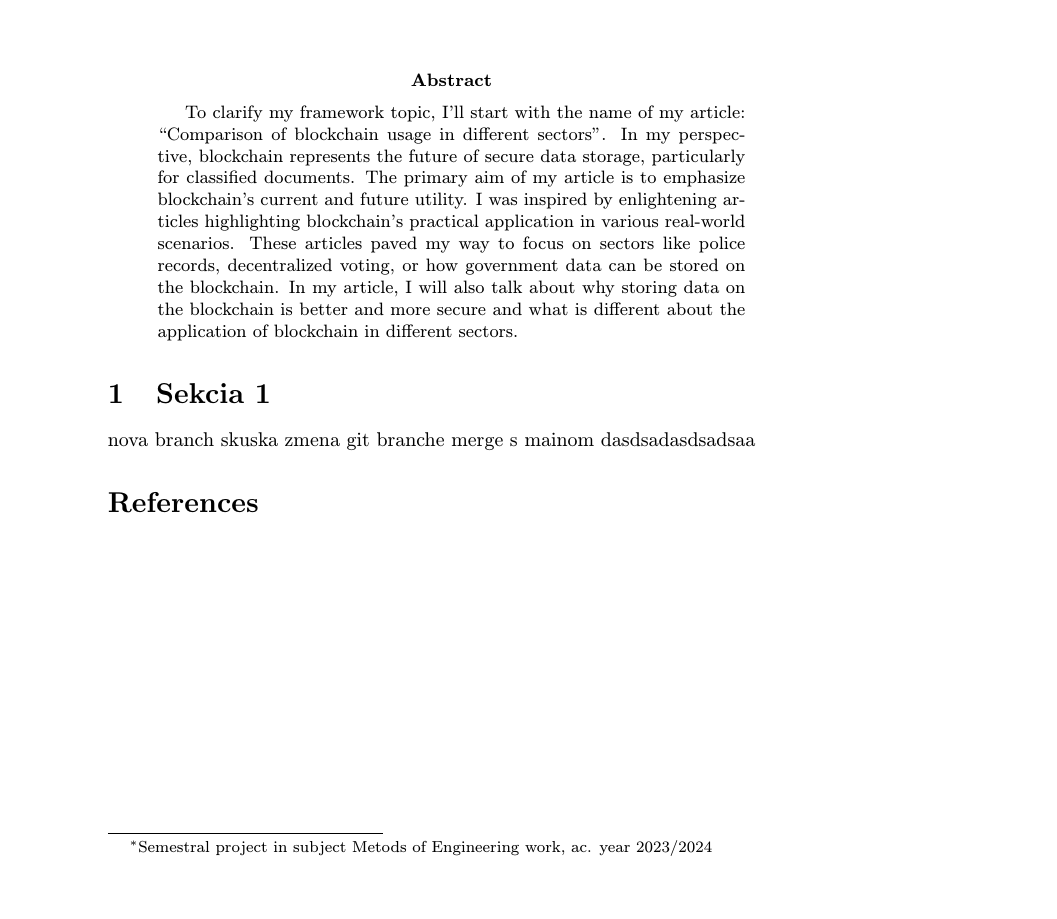
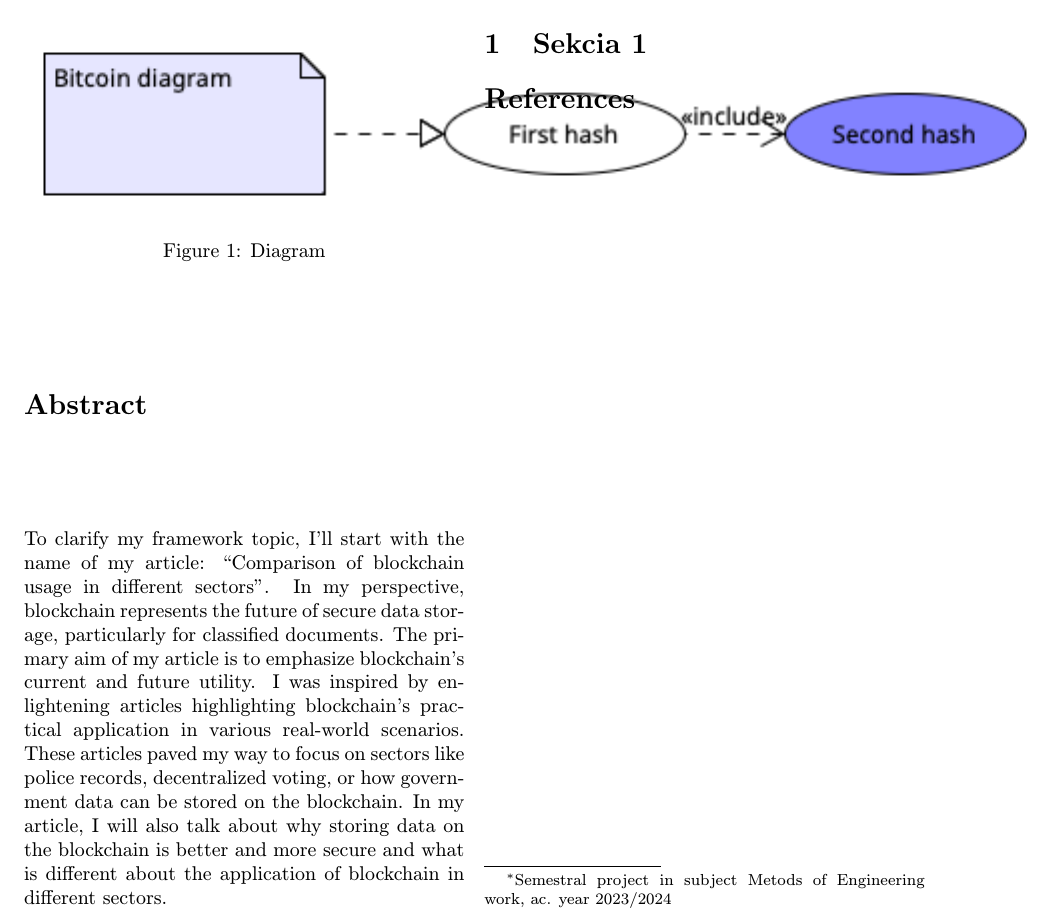
Before and after one commit to xkanos/projekt, a LaTeX paper (clanok.tex): part of the page, cut so that both start at the same text, the shorter picture padded with empty space. Compiled offline with pdfLaTeX.

Commit message:
Pridaný diagram

```diff
--- a/clanok.tex
+++ b/clanok.tex
@@ -1,7 +1,7 @@
 % Metódy inžinierskej práce
 % !TEX TS-program = pdflatexmk
 
-\documentclass[10pt,twoside,english,a4paper]{article}
+ \documentclass[10pt,twocolumn,twoside,slovak,a4paper]{article}
 
 \usepackage[english]{babel}
 %\usepackage[T1]{fontenc}
@@ -10,7 +10,7 @@
 \usepackage{graphicx}
 \usepackage{url} % príkaz \url na formátovanie URL
 \usepackage{hyperref} % odkazy v texte budú aktívne (pri niektorých triedach dokumentov spôsobuje posun textu)
-
+\usepackage{multicol}
 \usepackage{cite}
 %\usepackage{times}
 
@@ -45,9 +45,12 @@ application of blockchain in different sectors.
 \end{abstract}
 
 \section{Sekcia 1}
-nova branch skuska
-zmena git branche merge s mainom
-dasdsadasdsadsaa
+ \begin{figure}
+  \centering
+  \includegraphics[]{Diagram 2023-10-19 12-37-46.png}
+  \caption{Diagram}
+ \end{figure}
+
 
 
 
```
Also changed, not shown: main.tex (added, +14 -0 lines), Diagram 2023-10-19 12-37-46.png (added), Diagram_1.pdf (added), Diagram_2.pdf (added), clanok.pdf, 6 other files.
